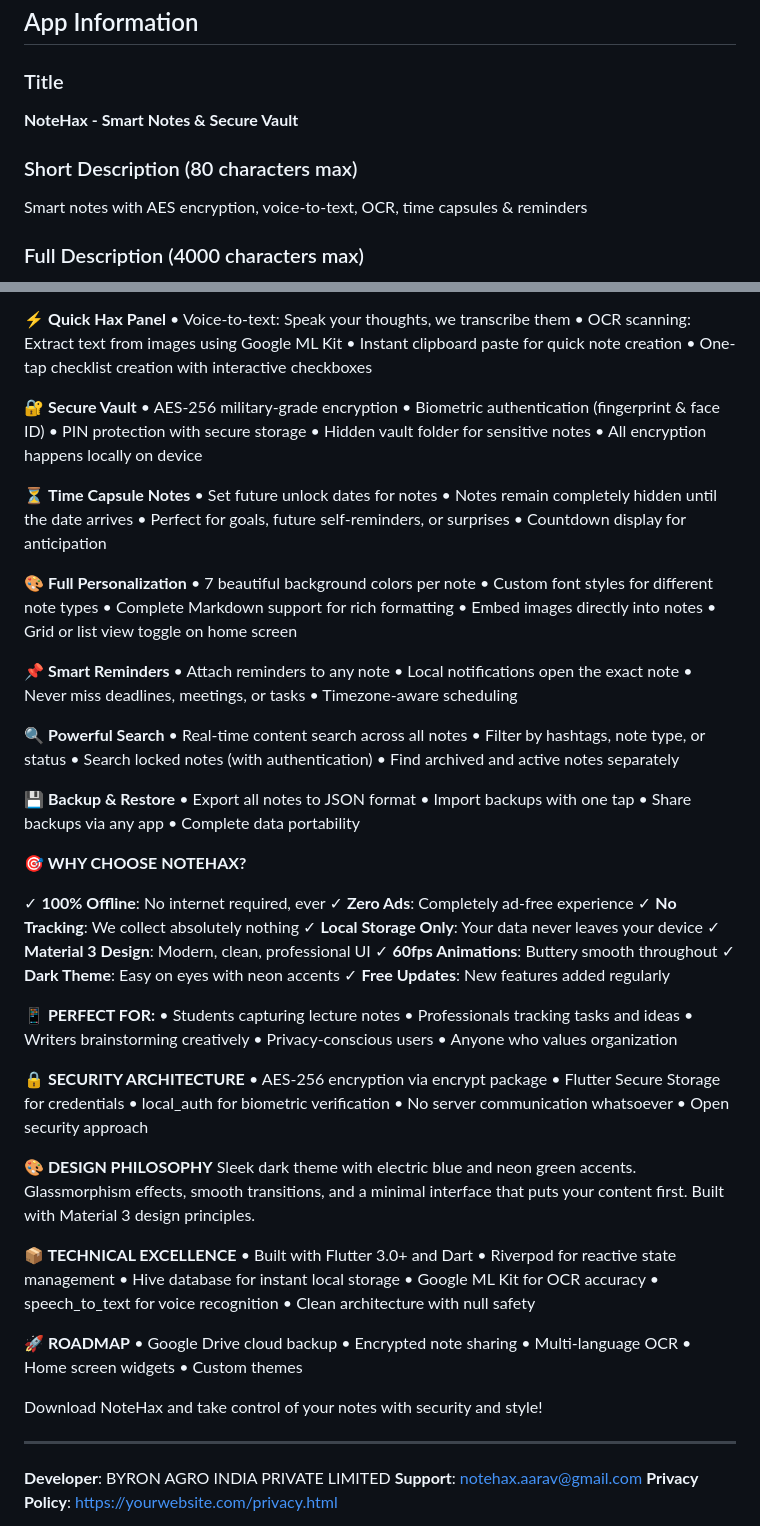
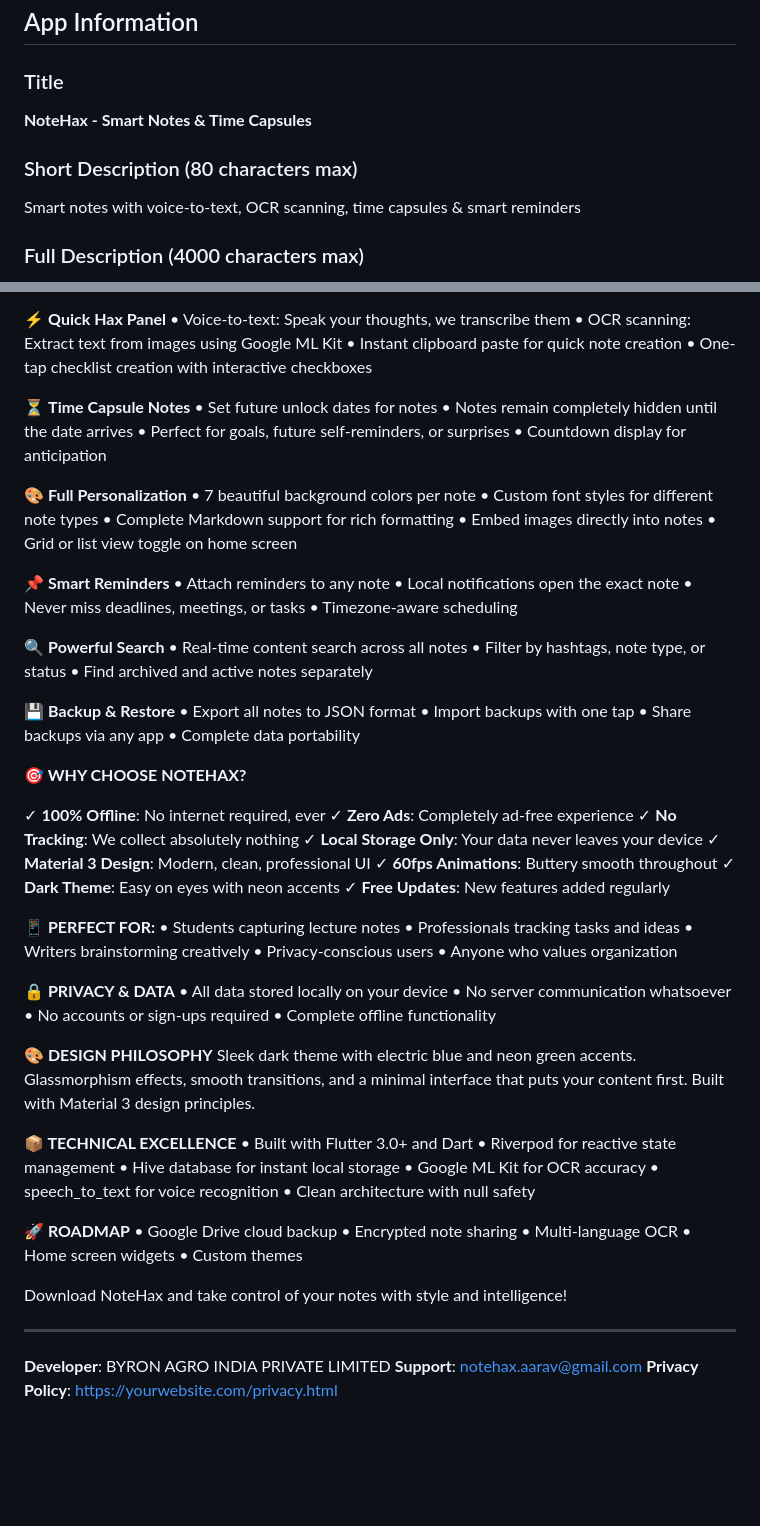
Before and after one commit to ubirdi1997-debug/NoteHax, a Markdown page: play_console_assets/store_listing.md, 2 parts joined by grey strips. Drawn GitHub-style; blank space fills up the shorter version.

Commit message:
rewritten

```diff
--- a/play_console_assets/store_listing.md
+++ b/play_console_assets/store_listing.md
@@ -3,10 +3,10 @@
 ## App Information
 
 ### Title
-**NoteHax - Smart Notes & Secure Vault**
+**NoteHax - Smart Notes & Time Capsules**
 
 ### Short Description (80 characters max)
-Smart notes with AES encryption, voice-to-text, OCR, time capsules & reminders
+Smart notes with voice-to-text, OCR scanning, time capsules & smart reminders
 
 ### Full Description (4000 characters max)
 
@@ -27,13 +27,6 @@ Smart notes with AES encryption, voice-to-text, OCR, time capsules & reminders
 • OCR scanning: Extract text from images using Google ML Kit
 • Instant clipboard paste for quick note creation
 • One-tap checklist creation with interactive checkboxes
-
-🔐 **Secure Vault**
-• AES-256 military-grade encryption
-• Biometric authentication (fingerprint & face ID)
-• PIN protection with secure storage
-• Hidden vault folder for sensitive notes
-• All encryption happens locally on device
 
 ⏳ **Time Capsule Notes**
 • Set future unlock dates for notes
@@ -57,7 +50,6 @@ Smart notes with AES encryption, voice-to-text, OCR, time capsules & reminders
 🔍 **Powerful Search**
 • Real-time content search across all notes
 • Filter by hashtags, note type, or status
-• Search locked notes (with authentication)
 • Find archived and active notes separately
 
 💾 **Backup & Restore**
@@ -84,12 +76,11 @@ Smart notes with AES encryption, voice-to-text, OCR, time capsules & reminders
 • Privacy-conscious users
 • Anyone who values organization
 
-**🔒 SECURITY ARCHITECTURE**
-• AES-256 encryption via encrypt package
-• Flutter Secure Storage for credentials
-• local_auth for biometric verification
+**🔒 PRIVACY & DATA**
+• All data stored locally on your device
 • No server communication whatsoever
-• Open security approach
+• No accounts or sign-ups required
+• Complete offline functionality
 
 **🎨 DESIGN PHILOSOPHY**
 Sleek dark theme with electric blue and neon green accents. Glassmorphism effects, smooth transitions, and a minimal interface that puts your content first. Built with Material 3 design principles.
@@ -109,7 +100,7 @@ Sleek dark theme with electric blue and neon green accents. Glassmorphism effect
 • Home screen widgets
 • Custom themes
 
-Download NoteHax and take control of your notes with security and style!
+Download NoteHax and take control of your notes with style and intelligence!
 
 ---
 
```
